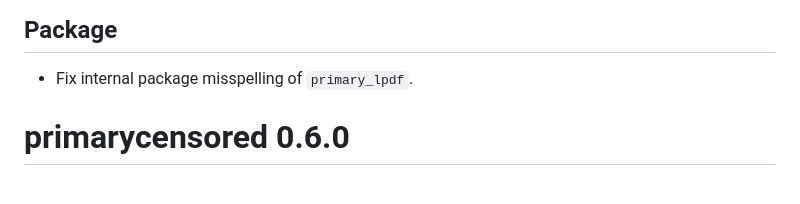
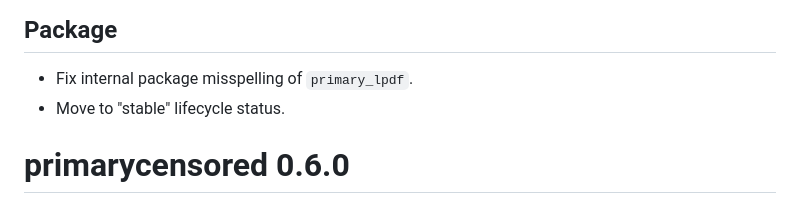
Before and after one commit to epinowcast/primarycensored, a Markdown page: NEWS.md, the part around the change. GitHub-like rendering.

Commit message:
update news

```diff
--- a/NEWS.md
+++ b/NEWS.md
@@ -5,6 +5,7 @@ This is the development version of `primarycensored` and is not yet ready for re
 ## Package
 
 - Fix internal package misspelling of `primary_lpdf`.
+- Move to "stable" lifecycle status.
 
 # primarycensored 0.6.0
 
```
